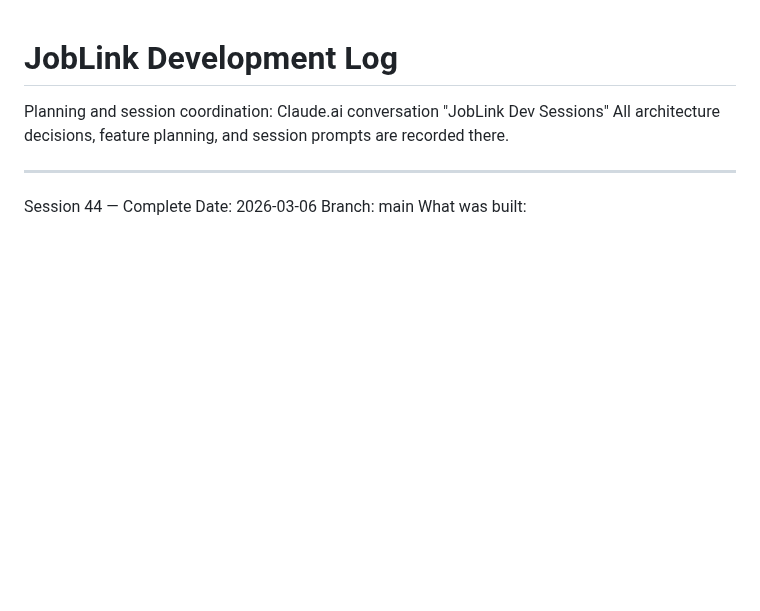
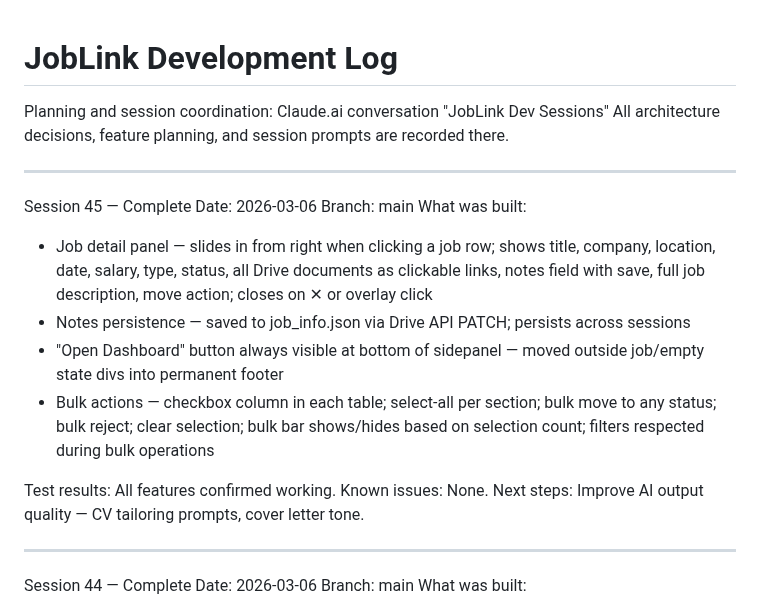
Before and after one commit to dannem/joblink, a Markdown page: SESSION_LOG.md, the part around the change. Rendered like a GitHub page; blank space fills up the shorter version.

Commit message:
Session 45 log — Detail panel, notes, dashboard footer, bulk actions
Co-Authored-By: Claude Sonnet 4.6 <noreply@anthropic.com>

```diff
--- a/SESSION_LOG.md
+++ b/SESSION_LOG.md
@@ -2,6 +2,29 @@
 
 Planning and session coordination: Claude.ai conversation "JobLink Dev Sessions"
 All architecture decisions, feature planning, and session prompts are recorded there.
+
+---
+
+Session 45 — Complete
+Date: 2026-03-06
+Branch: main
+What was built:
+
+- Job detail panel — slides in from right when clicking a job row; shows title,
+  company, location, date, salary, type, status, all Drive documents as clickable
+  links, notes field with save, full job description, move action; closes on ✕ or
+  overlay click
+- Notes persistence — saved to job_info.json via Drive API PATCH; persists across
+  sessions
+- "Open Dashboard" button always visible at bottom of sidepanel — moved outside
+  job/empty state divs into permanent footer
+- Bulk actions — checkbox column in each table; select-all per section; bulk move
+  to any status; bulk reject; clear selection; bulk bar shows/hides based on
+  selection count; filters respected during bulk operations
+
+Test results: All features confirmed working.
+Known issues: None.
+Next steps: Improve AI output quality — CV tailoring prompts, cover letter tone.
 
 ---
 
```
